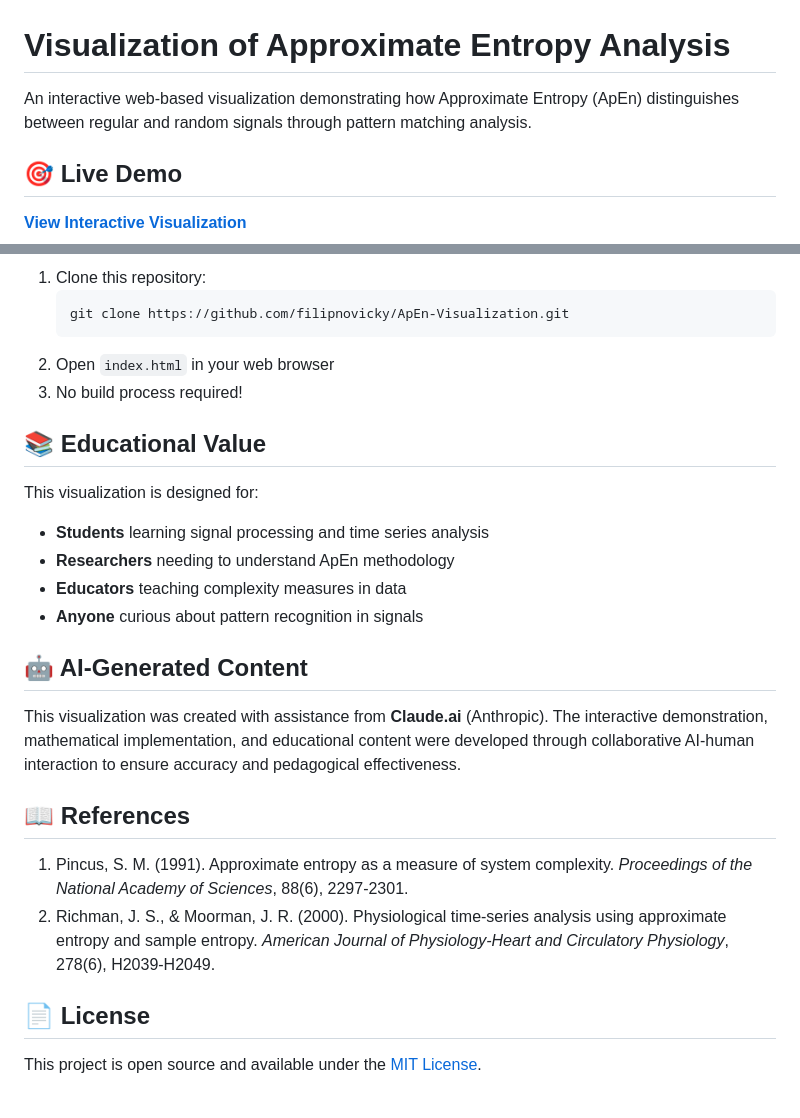
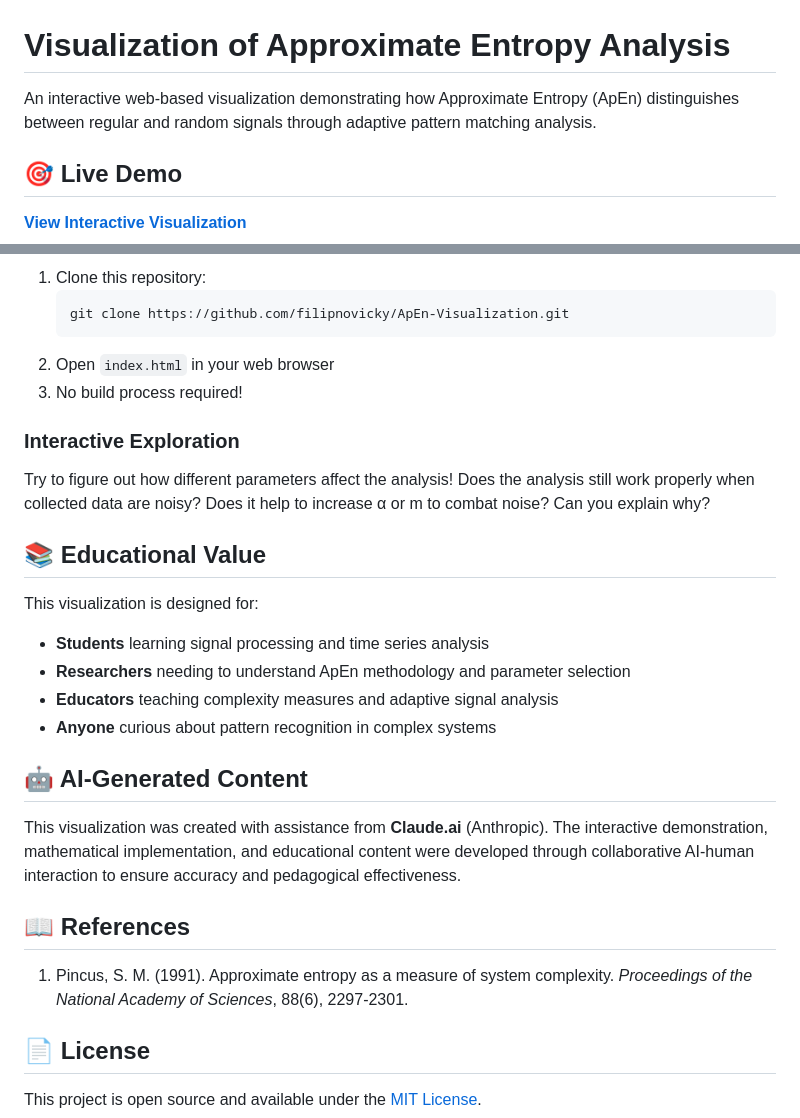
Before and after one commit to filipnovicky/ApEn-Visualization, a Markdown page: README.md, 2 parts joined by grey strips. Drawn GitHub-style.

```diff
--- a/README.md
+++ b/README.md
@@ -1,6 +1,6 @@
 # Visualization of Approximate Entropy Analysis
 
-An interactive web-based visualization demonstrating how Approximate Entropy (ApEn) distinguishes between regular and random signals through pattern matching analysis.
+An interactive web-based visualization demonstrating how Approximate Entropy (ApEn) distinguishes between regular and random signals through adaptive pattern matching analysis.
 
 ## 🎯 Live Demo
 
@@ -74,13 +82,16 @@ Simply visit the [live demo](https://filipnovicky.github.io/ApEn-Visualization/)
 2. Open `index.html` in your web browser
 3. No build process required!
 
+### Interactive Exploration
+Try to figure out how different parameters affect the analysis! Does the analysis still work properly when collected data are noisy? Does it help to increase α or m to combat noise? Can you explain why?
+
 ## 📚 Educational Value
 
 This visualization is designed for:
 - **Students** learning signal processing and time series analysis
-- **Researchers** needing to understand ApEn methodology
-- **Educators** teaching complexity measures in data
-- **Anyone** curious about pattern recognition in signals
+- **Researchers** needing to understand ApEn methodology and parameter selection
+- **Educators** teaching complexity measures and adaptive signal analysis
+- **Anyone** curious about pattern recognition in complex systems
 
 ## 🤖 AI-Generated Content
 
@@ -89,7 +100,6 @@ This visualization was created with assistance from **Claude.ai** (Anthropic). T
 ## 📖 References
 
 1. Pincus, S. M. (1991). Approximate entropy as a measure of system complexity. *Proceedings of the National Academy of Sciences*, 88(6), 2297-2301.
-2. Richman, J. S., & Moorman, J. R. (2000). Physiological time-series analysis using approximate entropy and sample entropy. *American Journal of Physiology-Heart and Circulatory Physiology*, 278(6), H2039-H2049.
 
 ## 📄 License
 
```
Also changed, not shown: other parts of README.md (+35 -27 lines).
